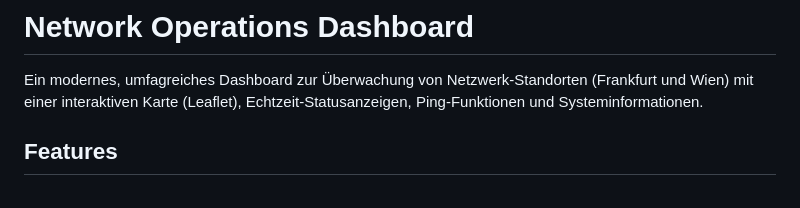
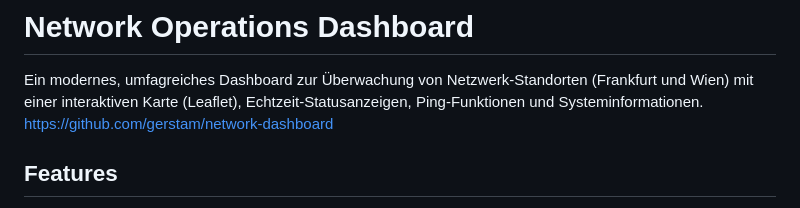
Before and after one commit to gerstam/network-dashboard, a Markdown page: README.md, the part around the change. Drawn GitHub-style.

```diff
--- a/README.md
+++ b/README.md
@@ -1,7 +1,7 @@
 # Network Operations Dashboard
 
 Ein modernes, umfagreiches Dashboard zur Überwachung von Netzwerk-Standorten (Frankfurt und Wien) mit einer interaktiven Karte (Leaflet), Echtzeit-Statusanzeigen, Ping-Funktionen und Systeminformationen.
-
+https://github.com/gerstam/network-dashboard
 ## Features
 
 *   **Interaktive Echtzeit-Karte:** Leaflet basierte Karte mit CartoDB Dark Matter Theme.
```
